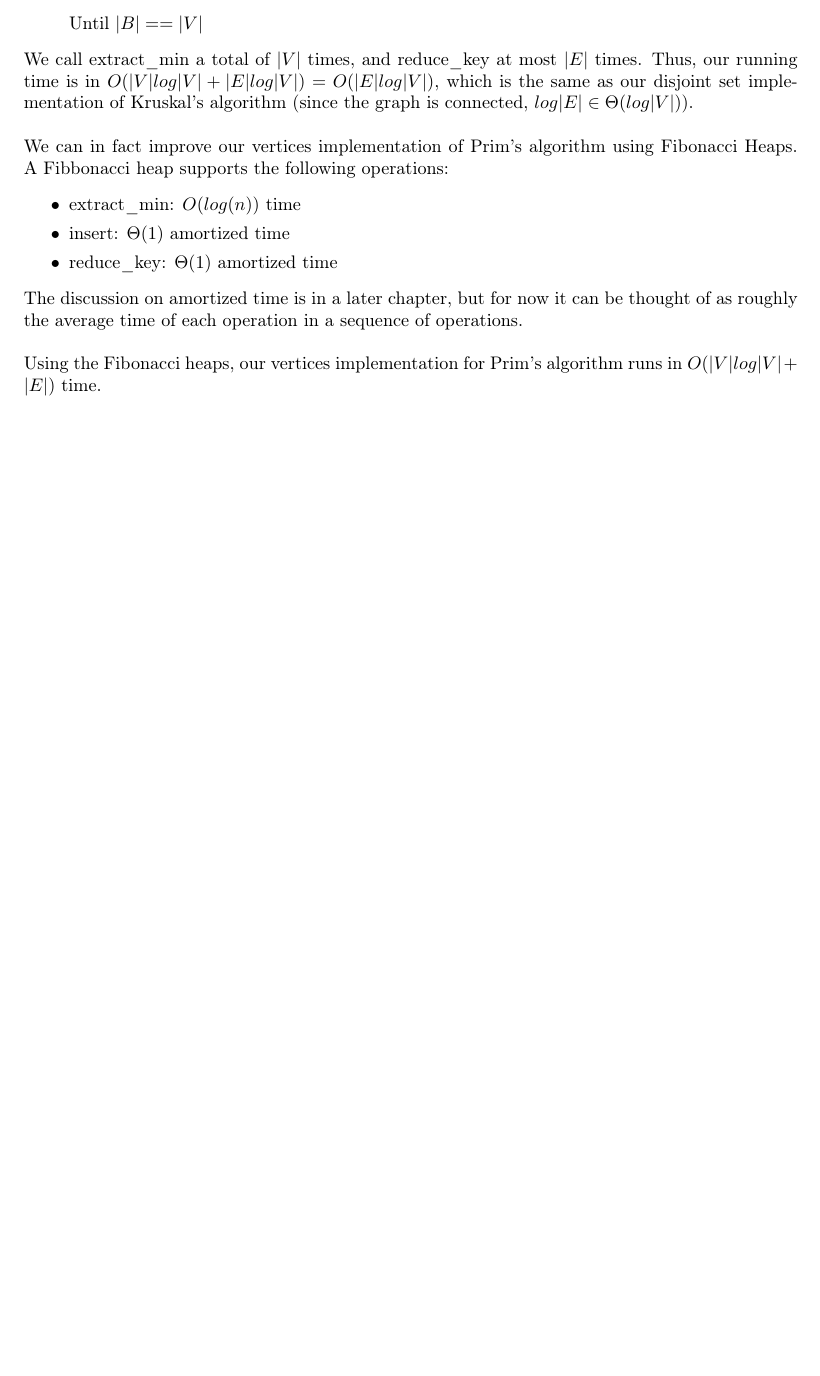
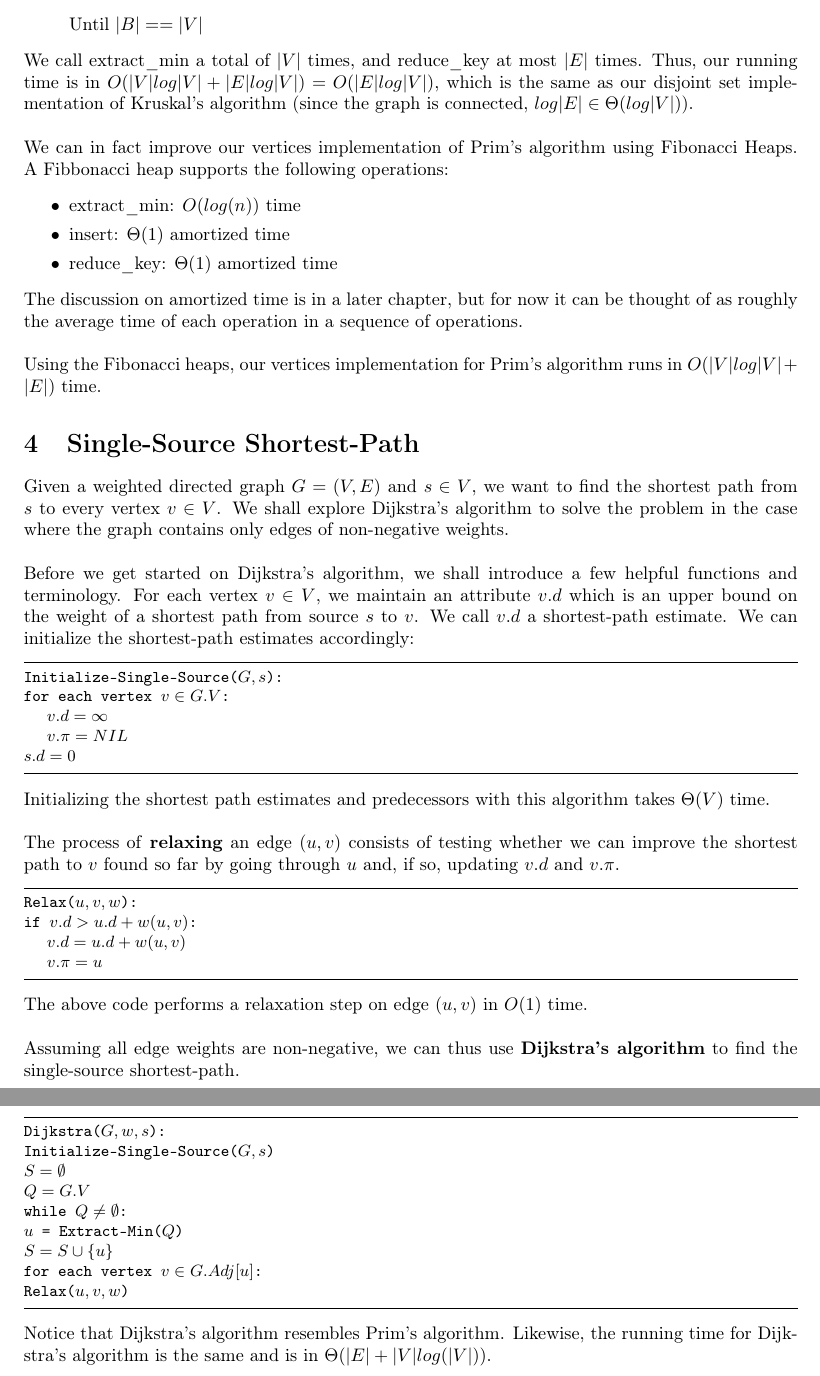
Before and after one commit to andrewtanJS/uni-notes, a LaTeX document (Fall 2018/CS3230 - Design and Analysis of Algorithms/CS3230 Chapter 7.tex): part of page 5 of 5 before the commit and two parts of pages 5 and 6 of 6 after it, the two joined at a grey line, cut so that both start at the same text, the shorter picture padded with empty space. Compiled offline with pdfLaTeX.

Commit message:
Add section on Dijkstra and change code for Kruskal's

```diff
--- a/Fall 2018/CS3230 - Design and Analysis of Algorithms/CS3230 Chapter 7.tex
+++ b/Fall 2018/CS3230 - Design and Analysis of Algorithms/CS3230 Chapter 7.tex
@@ -185,4 +179,37 @@ We can in fact improve our vertices implementation of Prim's algorithm using Fib
 The discussion on amortized time is in a later chapter, but for now it can be thought of as roughly the average time of each operation in a sequence of operations.\\\\
 Using the Fibonacci heaps, our vertices implementation for Prim's algorithm runs in $O(|V|log|V|+|E|)$ time.
 
+\section{Single-Source Shortest-Path}
+Given a weighted directed graph $G = (V,E)$ and $s \in V$, we want to find the shortest path from $s$ to every vertex $v\in V$. We shall explore Dijkstra's algorithm to solve the problem in the case where the graph contains only edges of non-negative weights.\\\\
+Before we get started on Dijkstra's algorithm, we shall introduce a few helpful functions and terminology. For each vertex $v\in V$, we maintain an attribute $v.d$ which is an upper bound on the weight of a shortest path from source $s$ to $v$. We call $v.d$ a shortest-path estimate. We can initialize the shortest-path estimates accordingly:
+\begin{lstlisting}[escapeinside={(*}{*)}]
+Initialize-Single-Source((*$G, s$*)):
+for each vertex (*$v \in G.V$*):
+	(*$v.d = \infty$*)
+	(*$v.\pi = NIL$*)
+(*$s.d = 0$*)
+\end{lstlisting}
+Initializing the shortest path estimates and predecessors with this algorithm takes $\Theta(V)$ time.\\\\
+The process of \textbf{relaxing} an edge ($u,v$) consists of testing whether we can improve the shortest path to $v$ found so far by going through $u$ and, if so, updating $v.d$ and $v.\pi$.
+\begin{lstlisting}[escapeinside={(*}{*)}]
+Relax((*$u, v, w$*)):
+if (*$v.d > u.d + w(u,v)$*):
+	(*$v.d = u.d + w(u,v)$*)
+	(*$v.\pi = u$*)
+\end{lstlisting}
+The above code performs a relaxation step on edge ($u,v$) in $O(1)$ time.\\\\
+Assuming all edge weights are non-negative, we can thus use \textbf{Dijkstra's algorithm} to find the single-source shortest-path.
+\begin{lstlisting}[escapeinside={(*}{*)}]
+Dijkstra((*$G, w, s$*)):
+Initialize-Single-Source((*$G,s$*))
+(*$S=\emptyset$*)
+(*$Q=G.V$*)
+while (*$Q\neq \emptyset$*):
+(*$u$*) = Extract-Min((*$Q$*))
+(*$S = S\cup \{u\}$*)
+for each vertex (*$v \in G.Adj[u]$*):
+Relax((*$u,v,w$*))
+\end{lstlisting}
+Notice that Dijkstra's algorithm resembles Prim's algorithm. Likewise, the running time for Dijkstra's algorithm is the same and is in $\Theta(|E| + |V| log(|V|))$.
+
 \end{document}
```
Also changed, not shown: Fall 2018/CS3230 - Design and Analysis of Algorithms/CS3230 Chapter 7.pdf, Fall 2018/CS3230 - Design and Analysis of Algorithms/CS3230 Chapter 7.tex (52 more changed lines).
